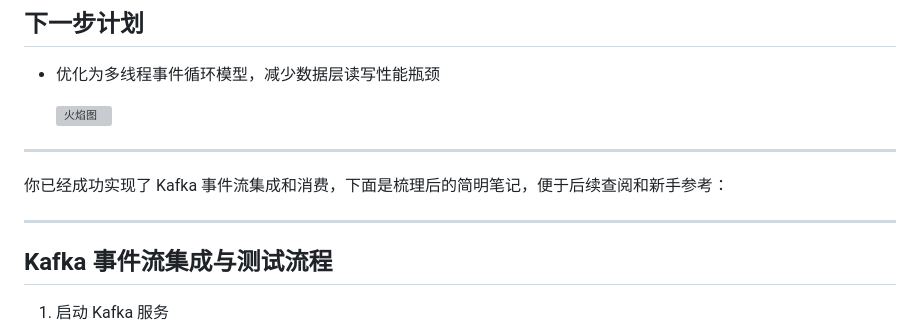
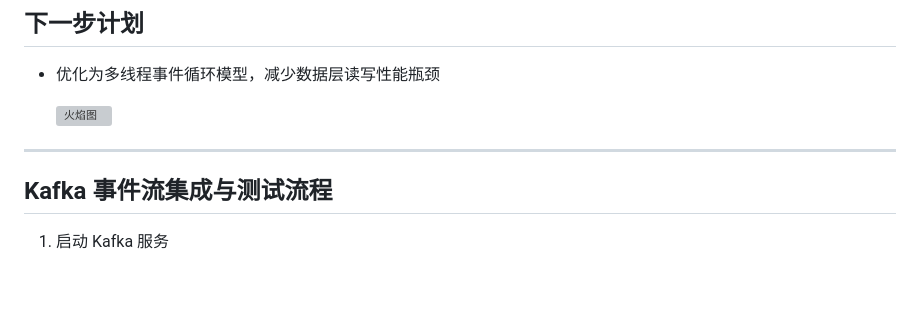
Before and after one commit to Luoseyznl/ChatroomServer, a Markdown page: README.md, the part around the change. Drawn GitHub-style; blank space fills up the shorter version; grey boxes are pictures that could not be loaded.

```diff
--- a/README.md
+++ b/README.md
@@ -158,10 +158,6 @@ EventLoop 事件循环内部持有一个 Epoller 和多个 Channel。 EventLoop
 
 ---
 
-你已经成功实现了 Kafka 事件流集成和消费，下面是梳理后的简明笔记，便于后续查阅和新手参考：
-
----
-
 ## Kafka 事件流集成与测试流程
 
 1. 启动 Kafka 服务
```
